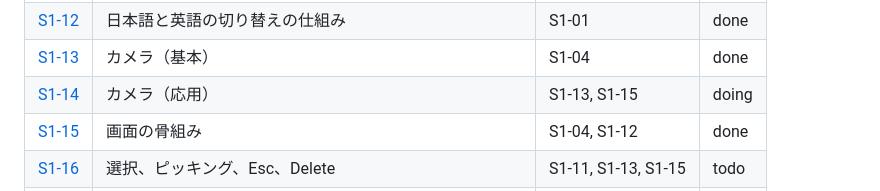
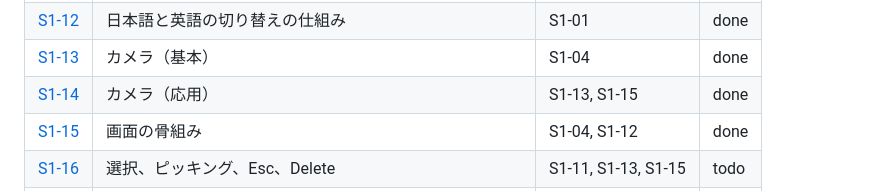
Before and after one commit to tforce7171/gear-simulator, a Markdown page: docs/tasks/README.md, the part around the change. GitHub-like rendering.

Commit message:
docs(S1-14): 完了にする
Co-Authored-By: Claude Opus 5.5 <noreply@anthropic.com>

```diff
--- a/docs/tasks/README.md
+++ b/docs/tasks/README.md
@@ -35,7 +35,7 @@
 | [S1-11](stage1/11-edit-commands-history.md) | 編集コマンドと Undo/Redo | S1-09 | done |
 | [S1-12](stage1/12-i18n.md) | 日本語と英語の切り替えの仕組み | S1-01 | done |
 | [S1-13](stage1/13-camera-basic.md) | カメラ（基本） | S1-04 | done |
-| [S1-14](stage1/14-camera-advanced.md) | カメラ（応用） | S1-13, S1-15 | doing |
+| [S1-14](stage1/14-camera-advanced.md) | カメラ（応用） | S1-13, S1-15 | done |
 | [S1-15](stage1/15-ui-shell.md) | 画面の骨組み | S1-04, S1-12 | done |
 | [S1-16](stage1/16-selection.md) | 選択、ピッキング、Esc、Delete | S1-11, S1-13, S1-15 | todo |
 | [S1-17](stage1/17-root-shaft-placement.md) | 起点のシャフトを置く | S1-16 | todo |
```
Also changed, not shown: 1 other file.
